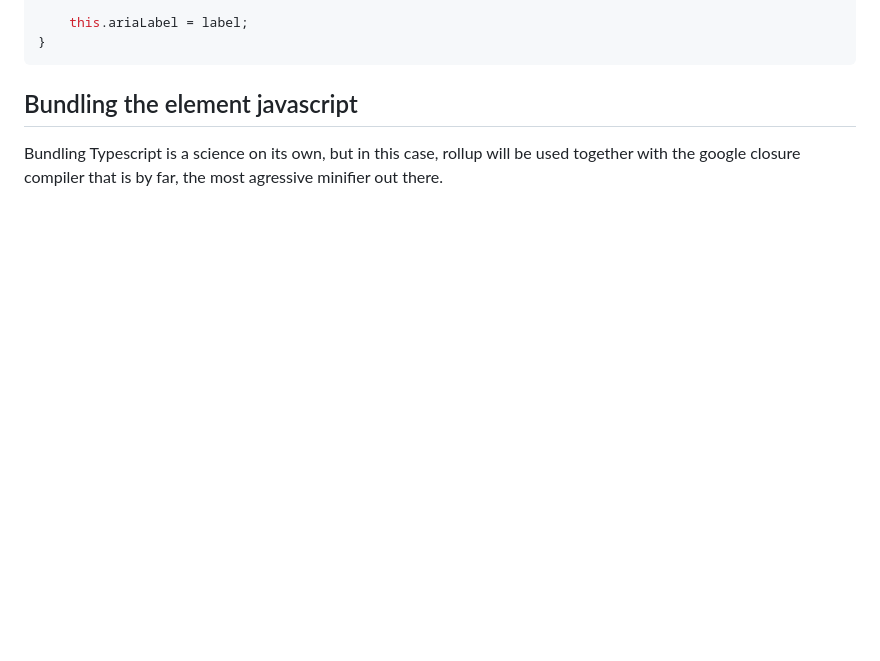
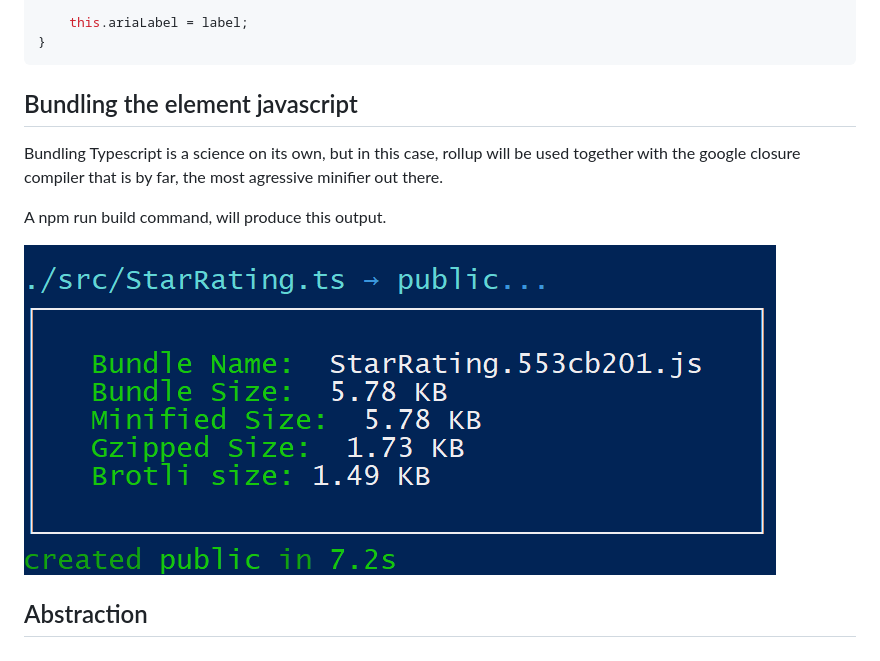
Before and after one commit to martinrossil/star-rating, a Markdown page: README.md, the part around the change. GitHub-like rendering; pictures changed too: images/img_22.png (added); blank space fills up the shorter version.

```diff
--- a/README.md
+++ b/README.md
@@ -1203,3 +1203,9 @@ private updateAriaLabelProperty() {
 
 ## Bundling the element javascript
 Bundling Typescript is a science on its own, but in this case, rollup will be used together with the google closure compiler that is by far, the most agressive minifier out there.
+
+A npm run build command, will produce this output.
+
+![](images/img_22.png)
+
+## Abstraction
```
